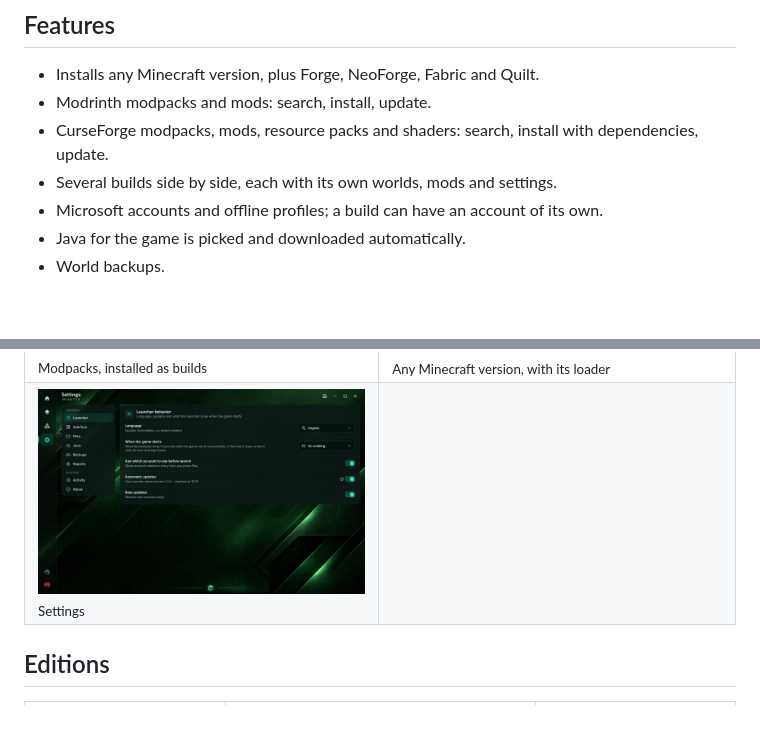
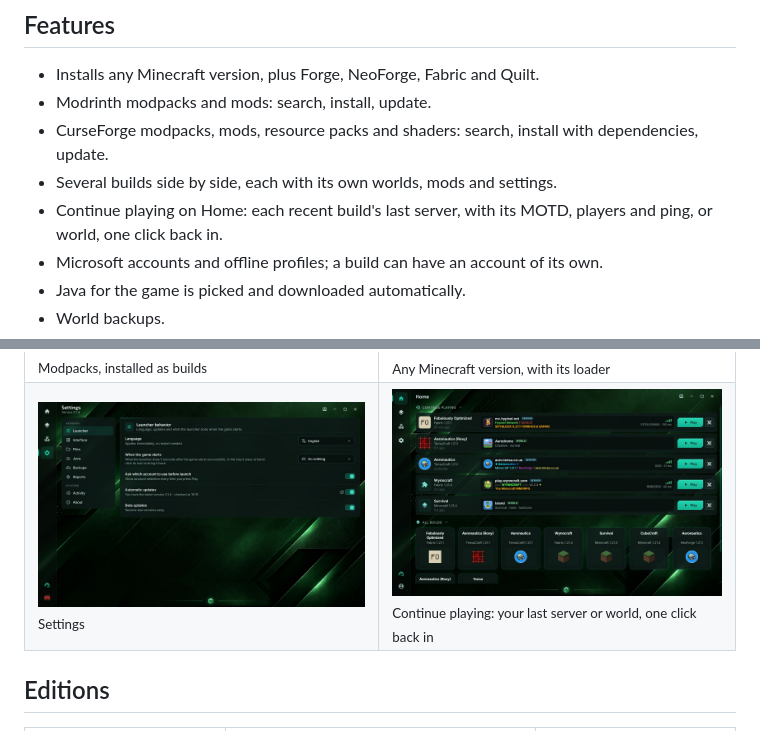
Before and after one commit to TensaCraft/GileaLauncher, a Markdown page: README.md, 2 parts joined by grey strips. GitHub-like rendering; pictures changed too: docs/screenshots/continue-playing.jpg (added); blank space fills up the shorter version.

Commit message:
docs(readme): a Home screenshot with recent servers and worlds, and the feature in the list

```diff
--- a/README.md
+++ b/README.md
@@ -14,6 +14,7 @@
 - Modrinth modpacks and mods: search, install, update.
 - CurseForge modpacks, mods, resource packs and shaders: search, install with dependencies, update.
 - Several builds side by side, each with its own worlds, mods and settings.
+- Continue playing on Home: each recent build's last server, with its MOTD, players and ping, or world, one click back in.
 - Microsoft accounts and offline profiles; a build can have an account of its own.
 - Java for the game is picked and downloaded automatically.
 - World backups.
@@ -36,7 +37,7 @@
   </tr>
   <tr>
     <td><img src="docs/screenshots/settings.jpg" alt="Settings"><br><sub>Settings</sub></td>
-    <td></td>
+    <td><img src="docs/screenshots/continue-playing.jpg" alt="Continue playing"><br><sub>Continue playing: your last server or world, one click back in</sub></td>
   </tr>
 </table>
 
```
